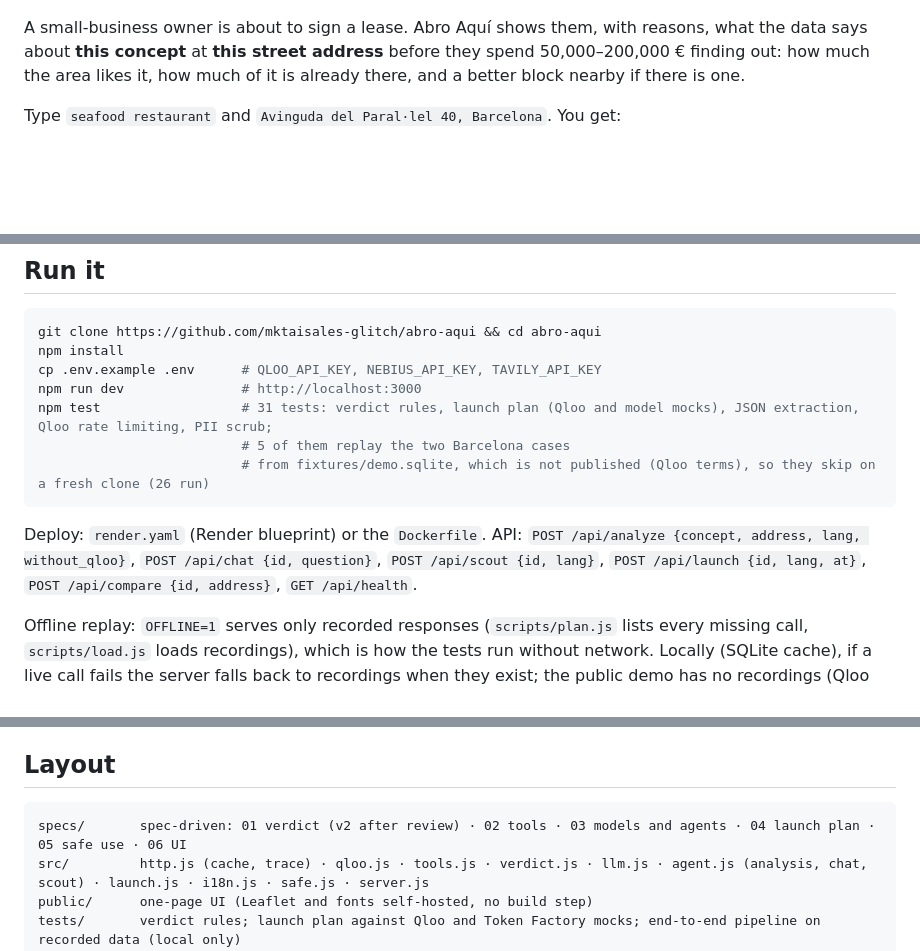
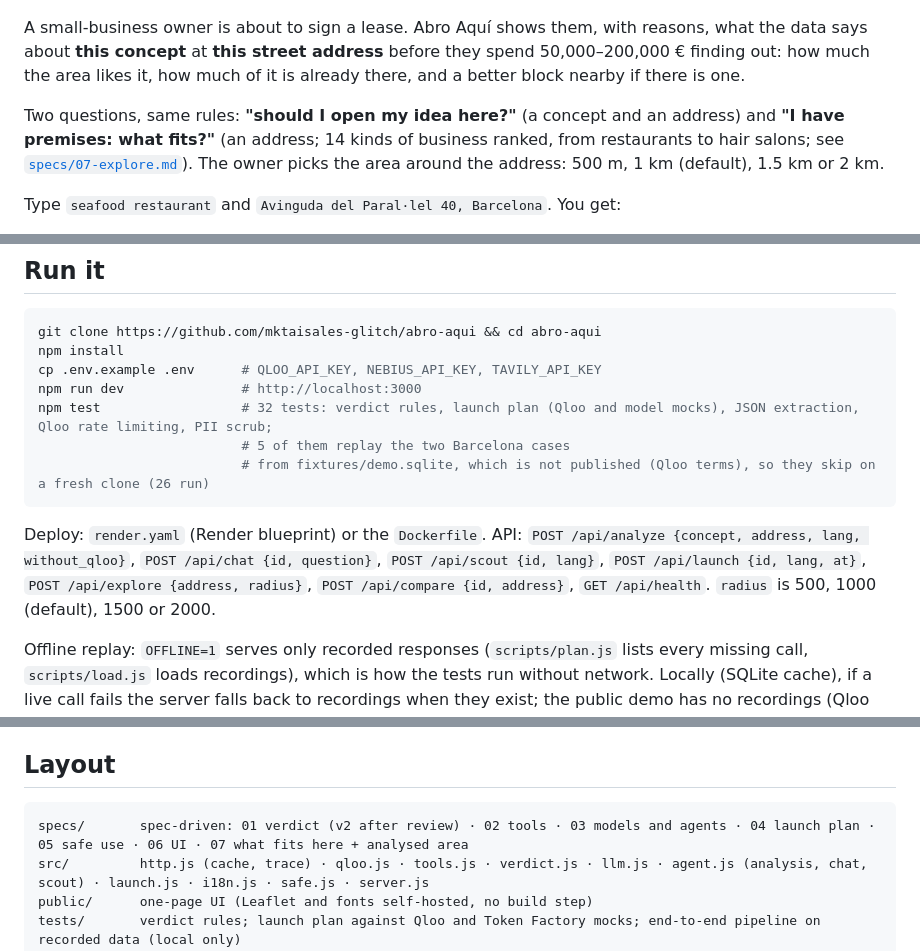
Before and after one commit to mktaisales-glitch/abro-aqui, a Markdown page: README.md, 3 parts joined by grey strips. Rendered like a GitHub page; blank space fills up the shorter version.

````diff
--- a/README.md
+++ b/README.md
@@ -5,6 +5,8 @@
 ![Live: ramen at 200 Schermerhorn Street, Brooklyn comes out Promising](docs/live-promising-brooklyn.jpg)
 
 A small-business owner is about to sign a lease. Abro Aquí shows them, with reasons, what the data says about **this concept** at **this street address** before they spend 50,000–200,000 € finding out: how much the area likes it, how much of it is already there, and a better block nearby if there is one.
+
+Two questions, same rules: **"should I open my idea here?"** (a concept and an address) and **"I have premises: what fits?"** (an address; 14 kinds of business ranked, from restaurants to hair salons; see [`specs/07-explore.md`](specs/07-explore.md)). The owner picks the area around the address: 500 m, 1 km (default), 1.5 km or 2 km.
 
 Type `seafood restaurant` and `Avinguda del Paral·lel 40, Barcelona`. You get:
 
@@ -94,12 +96,12 @@ git clone https://github.com/mktaisales-glitch/abro-aqui && cd abro-aqui
 npm install
 cp .env.example .env      # QLOO_API_KEY, NEBIUS_API_KEY, TAVILY_API_KEY
 npm run dev               # http://localhost:3000
-npm test                  # 31 tests: verdict rules, launch plan (Qloo and model mocks), JSON extraction, Qloo rate limiting, PII scrub;
+npm test                  # 32 tests: verdict rules, launch plan (Qloo and model mocks), JSON extraction, Qloo rate limiting, PII scrub;
                           # 5 of them replay the two Barcelona cases
                           # from fixtures/demo.sqlite, which is not published (Qloo terms), so they skip on a fresh clone (26 run)
 ```
 
-Deploy: `render.yaml` (Render blueprint) or the `Dockerfile`. API: `POST /api/analyze {concept, address, lang, without_qloo}`, `POST /api/chat {id, question}`, `POST /api/scout {id, lang}`, `POST /api/launch {id, lang, at}`, `POST /api/compare {id, address}`, `GET /api/health`.
+Deploy: `render.yaml` (Render blueprint) or the `Dockerfile`. API: `POST /api/analyze {concept, address, lang, without_qloo}`, `POST /api/chat {id, question}`, `POST /api/scout {id, lang}`, `POST /api/launch {id, lang, at}`, `POST /api/explore {address, radius}`, `POST /api/compare {id, address}`, `GET /api/health`. `radius` is 500, 1000 (default), 1500 or 2000.
 
 Offline replay: `OFFLINE=1` serves only recorded responses (`scripts/plan.js` lists every missing call, `scripts/load.js` loads recordings), which is how the tests run without network. Locally (SQLite cache), if a live call fails the server falls back to recordings when they exist; the public demo has no recordings (Qloo responses are not published), so a failed call shows up as an error in "How I know".
 
@@ -121,7 +123,7 @@ Abro Aquí decides about a **place**, never about a **person**. E-mails and phon
 ## Layout
 
 ```
-specs/       spec-driven: 01 verdict (v2 after review) · 02 tools · 03 models and agents · 04 launch plan · 05 safe use · 06 UI
+specs/       spec-driven: 01 verdict (v2 after review) · 02 tools · 03 models and agents · 04 launch plan · 05 safe use · 06 UI · 07 what fits here + analysed area
 src/         http.js (cache, trace) · qloo.js · tools.js · verdict.js · llm.js · agent.js (analysis, chat, scout) · launch.js · i18n.js · safe.js · server.js
 public/      one-page UI (Leaflet and fonts self-hosted, no build step)
 tests/       verdict rules; launch plan against Qloo and Token Factory mocks; end-to-end pipeline on recorded data (local only)
````
Also changed, not shown: docs/SUBMISSION.md (+2 -2 lines), specs/07-explore.md (added, +17 -0 lines).
